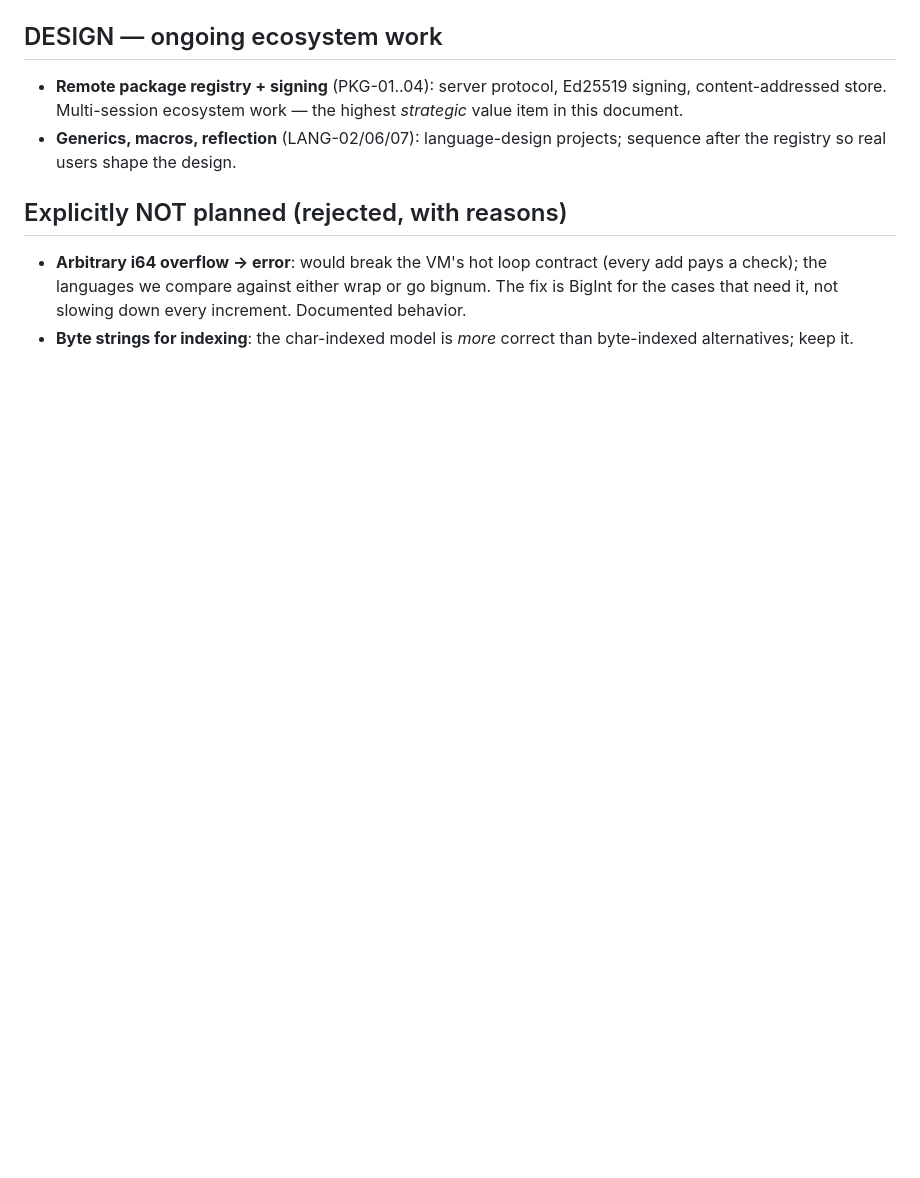
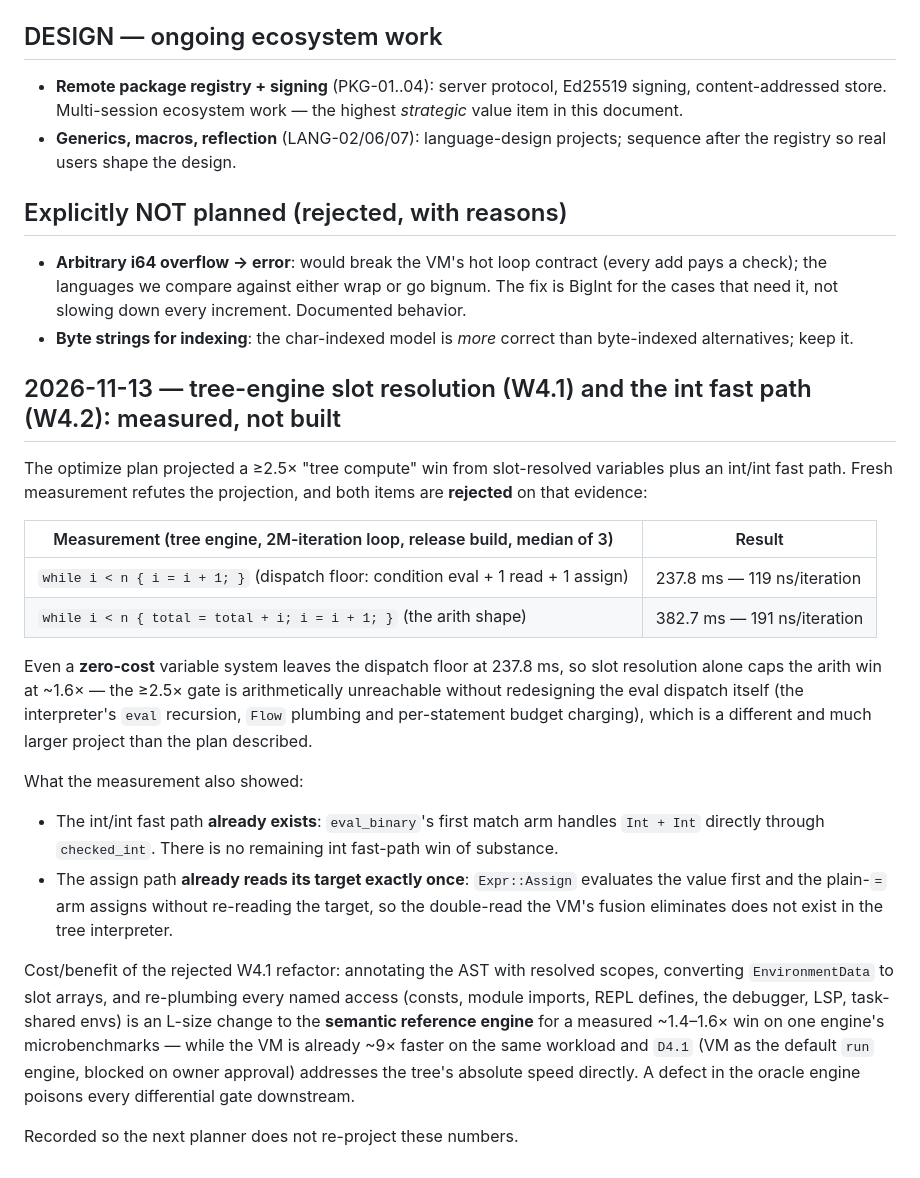
Before and after one commit to needyamin/spid3r, a Markdown page: docs/IMPROVEMENT_PLAN.md, the part around the change. Rendered like a GitHub page; blank space fills up the shorter version.

Commit message:
docs(plan): record the measured rejection of W4.1/W4.2
The optimize plan's W4.1 (tree slot resolution, gate >=2.5x on tree
compute) and W4.2 (int/int fast path in the tree) do not survive fresh
measurement: the dispatch floor alone (empty while loop, 119
ns/iteration) caps any variable-system win at ~1.6x, the int fast path
already exists as eval_binary's first arm, and the tree assign path
already reads its target once -- the double-read W4.2 targeted is a VM
shape, not a tree shape. An L-size refactor of the semantic reference
engine for ~1.4-1.6x on one engine's microbenchmarks is bad risk/ROI,
with D4.1 (VM as default run engine) pending as the direct answer to
tree speed. Both findings and the arithmetic are recorded in
IMPROVEMENT_PLAN.md so the next planner does not re-project them.

```diff
--- a/docs/IMPROVEMENT_PLAN.md
+++ b/docs/IMPROVEMENT_PLAN.md
@@ -99,3 +99,43 @@ issue IDs (documented in `docs/AUDIT_REPORT.md` and `docs/ROADMAP.md`).
   every increment. Documented behavior.
 - **Byte strings for indexing**: the char-indexed model is *more* correct
   than byte-indexed alternatives; keep it.
+
+## 2026-11-13 — tree-engine slot resolution (W4.1) and the int fast path (W4.2): measured, not built
+
+The optimize plan projected a ≥2.5× "tree compute" win from slot-resolved
+variables plus an int/int fast path. Fresh measurement refutes the
+projection, and both items are **rejected** on that evidence:
+
+| Measurement (tree engine, 2M-iteration loop, release build, median of 3) | Result |
+| --- | --- |
+| `while i < n { i = i + 1; }` (dispatch floor: condition eval + 1 read + 1 assign) | 237.8 ms — 119 ns/iteration |
+| `while i < n { total = total + i; i = i + 1; }` (the arith shape) | 382.7 ms — 191 ns/iteration |
+
+Even a **zero-cost** variable system leaves the dispatch floor at
+237.8 ms, so slot resolution alone caps the arith win at ~1.6× — the
+≥2.5× gate is arithmetically unreachable without redesigning the eval
+dispatch itself (the interpreter's `eval` recursion, `Flow` plumbing and
+per-statement budget charging), which is a different and much larger
+project than the plan described.
+
+What the measurement also showed:
+
+- The int/int fast path **already exists**: `eval_binary`'s first match
+  arm handles `Int + Int` directly through `checked_int`. There is no
+  remaining int fast-path win of substance.
+- The assign path **already reads its target exactly once**: `Expr::Assign`
+  evaluates the value first and the plain-`=` arm assigns without
+  re-reading the target, so the double-read the VM's fusion eliminates
+  does not exist in the tree interpreter.
+
+Cost/benefit of the rejected W4.1 refactor: annotating the AST with
+resolved scopes, converting `EnvironmentData` to slot arrays, and
+re-plumbing every named access (consts, module imports, REPL defines,
+the debugger, LSP, task-shared envs) is an L-size change to the
+**semantic reference engine** for a measured ~1.4–1.6× win on one
+engine's microbenchmarks — while the VM is already ~9× faster on the
+same workload and `D4.1` (VM as the default `run` engine, blocked on
+owner approval) addresses the tree's absolute speed directly. A defect
+in the oracle engine poisons every differential gate downstream.
+
+Recorded so the next planner does not re-project these numbers.
```
